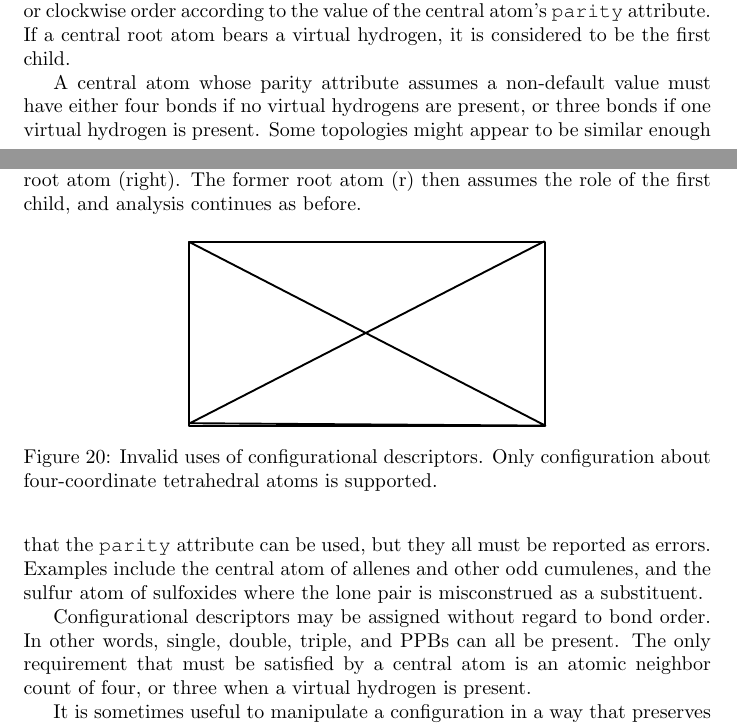
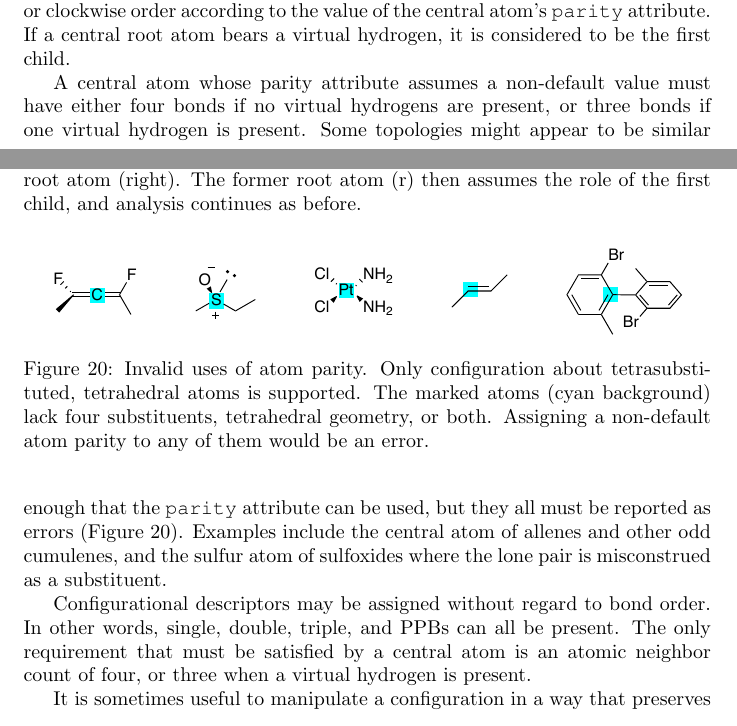
Before and after one commit to metamolecular/balsadoc, a LaTeX document (manuscript.tex): two parts of pages 22 and 23 of 46, joined at a grey line, cut so that both start at the same text. Compiled offline with pdfLaTeX.

Commit message:
Adds figure for invalid uses of configurational descriptors. Closes #16

```diff
--- a/manuscript.tex
+++ b/manuscript.tex
@@ -507,13 +507,13 @@ The convention is modified for atoms bearing one virtual hydrogen and three atom
 
 One additional modification applies to a central atom without a parent. The frame of reference is shifted to sight along the direction of the first child. The remaining children are then placed around the triangle in either counterclockwise or clockwise order according to the value of the central atom's \ttt{parity} attribute. If a central root atom bears a virtual hydrogen, it is considered to be the first child.
 
-A central atom whose parity attribute assumes a non-default value must have either four bonds if no virtual hydrogens are present, or three bonds if one virtual hydrogen is present. Some topologies might appear to be similar enough that the \ttt{parity} attribute can be used, but they all must be reported as errors. Examples include the central atom of allenes and other odd cumulenes, and the sulfur atom of sulfoxides where the lone pair is misconstrued as a substituent.
+A central atom whose parity attribute assumes a non-default value must have either four bonds if no virtual hydrogens are present, or three bonds if one virtual hydrogen is present. Some topologies might appear to be similar enough that the \ttt{parity} attribute can be used, but they all must be reported as errors (Figure~\ref{fig:invalid-atom-parity}). Examples include the central atom of allenes and other odd cumulenes, and the sulfur atom of sulfoxides where the lone pair is misconstrued as a substituent.
 
 \begin{figure}
     \centering
-    \includegraphics{filler}
-    \caption{Invalid uses of configurational descriptors. Only configuration about four-coordinate tetrahedral atoms is supported.}
-    \label{fig:invalid-configurational-descriptors}
+    \includegraphics[width=\columnwidth]{invalid-atom-parity.pdf}
+    \caption{Invalid uses of atom parity. Only configuration about tetrasubstituted, tetrahedral atoms is supported. The marked atoms (cyan background) lack four substituents, tetrahedral geometry, or both. Assigning a non-default atom parity to any of them would be an error.}
+    \label{fig:invalid-atom-parity}
 \end{figure}
 
 Configurational descriptors may be assigned without regard to bond order. In other words, single, double, triple, and PPBs can all be present. The only requirement that must be satisfied by a central atom is an atomic neighbor count of four, or three when a virtual hydrogen is present.
```
Also changed, not shown: assets/images/invalid-atom-parity.pdf (added), assets/images/src/invalid-atom-parity.pdf (added), 2 other files.
